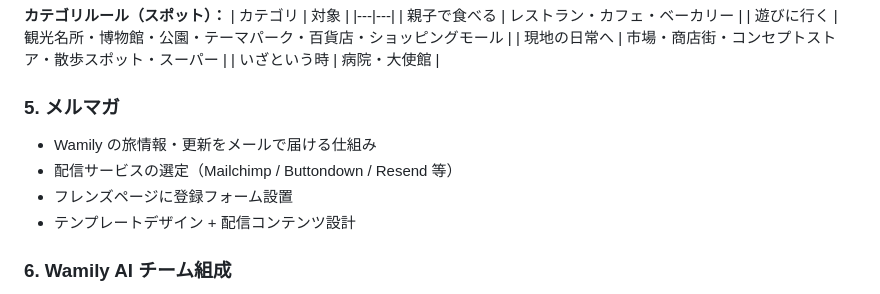
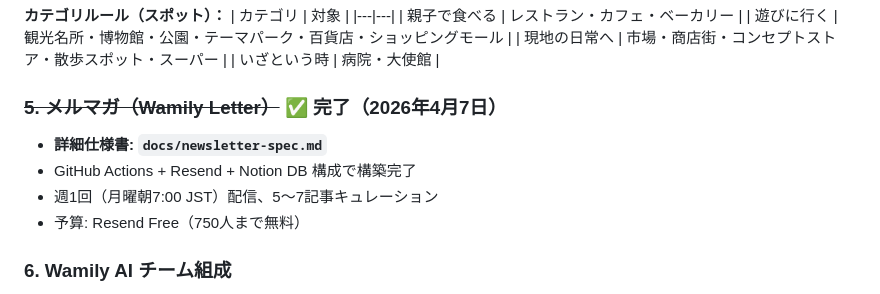
Before and after one commit to dawayuki01/Wamily-Guide, a Markdown page: CLAUDE.md, the part around the change. Rendered like a GitHub page.

Commit message:
docs: メルマガ（Wamily Letter）を完了済みに更新
Co-Authored-By: Claude Opus 4.6 <noreply@anthropic.com>

```diff
--- a/CLAUDE.md
+++ b/CLAUDE.md
@@ -418,11 +418,11 @@ Chrome MCP で Google Maps 共有リストからスポットデータを取得
 | 現地の日常へ | 市場・商店街・コンセプトストア・散歩スポット・スーパー |
 | いざという時 | 病院・大使館 |
 
-### 5. メルマガ
-- Wamily の旅情報・更新をメールで届ける仕組み
-- 配信サービスの選定（Mailchimp / Buttondown / Resend 等）
-- フレンズページに登録フォーム設置
-- テンプレートデザイン + 配信コンテンツ設計
+### ~~5. メルマガ（Wamily Letter）~~ ✅ 完了（2026年4月7日）
+- **詳細仕様書: `docs/newsletter-spec.md`**
+- GitHub Actions + Resend + Notion DB 構成で構築完了
+- 週1回（月曜朝7:00 JST）配信、5〜7記事キュレーション
+- 予算: Resend Free（750人まで無料）
 
 ### 6. Wamily AI チーム組成
 - Claude を使った AI チームを構築
```
